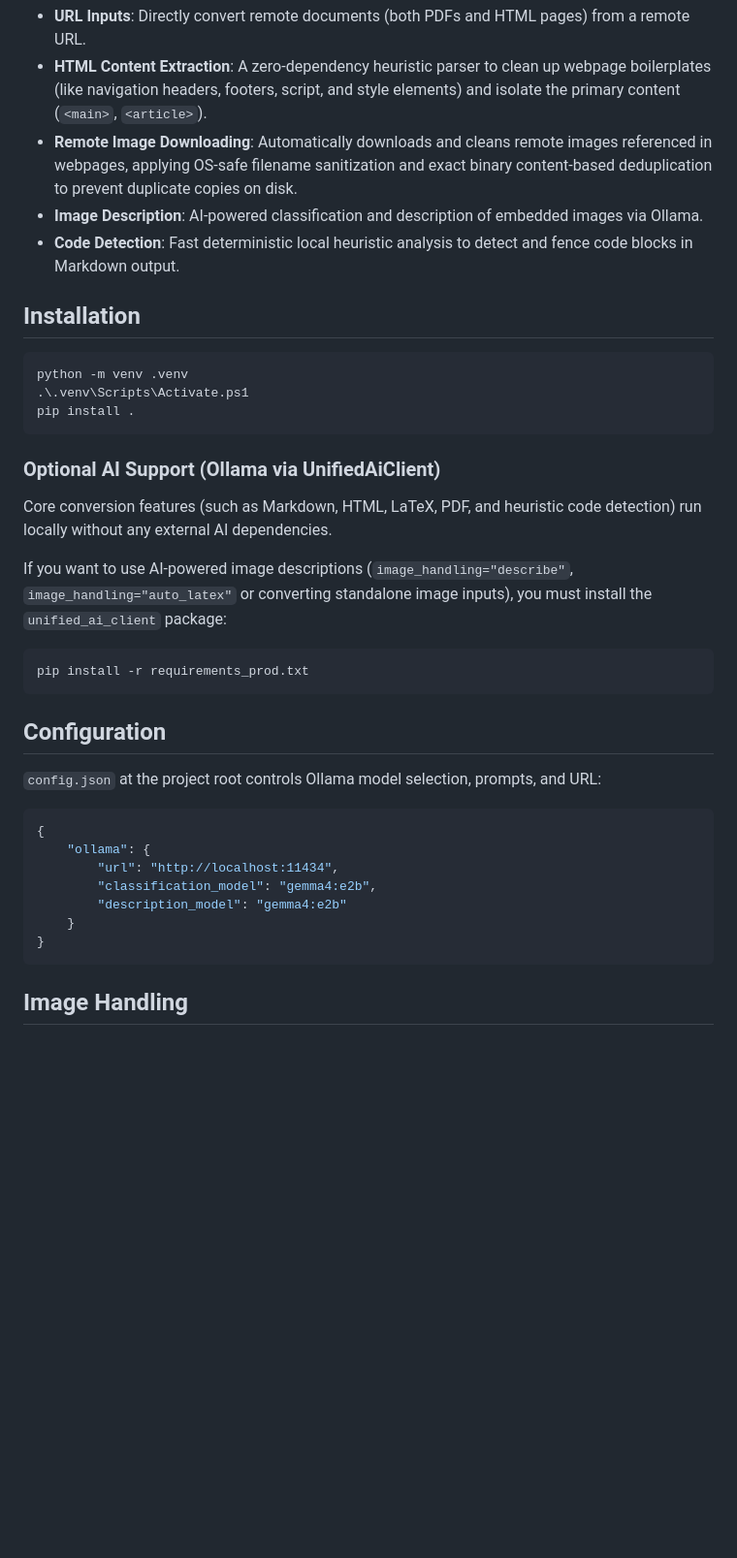
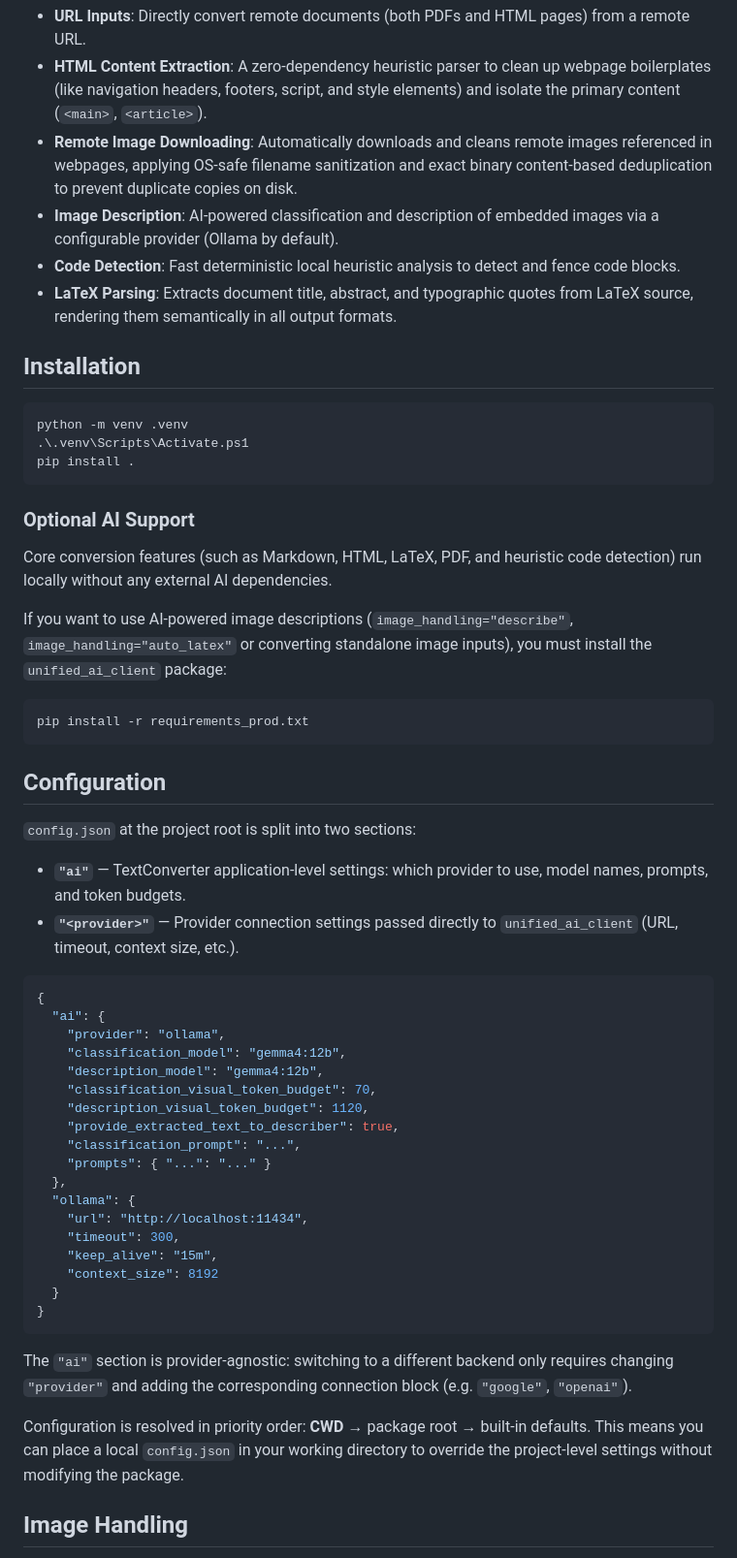
Before and after one commit to Kuig/TextConverter, a Markdown page: README.md, the part around one of its changes. Shown at 97% size. Drawn GitHub-style; blank space fills up the shorter version.

Commit message:
docs: update README.md

````diff
--- a/README.md
+++ b/README.md
@@ -8,8 +8,9 @@ TextConverter converts between PDF, HTML, Markdown, LaTeX, and JSON formats. It
 - **URL Inputs**: Directly convert remote documents (both PDFs and HTML pages) from a remote URL.
 - **HTML Content Extraction**: A zero-dependency heuristic parser to clean up webpage boilerplates (like navigation headers, footers, script, and style elements) and isolate the primary content (`<main>`, `<article>`).
 - **Remote Image Downloading**: Automatically downloads and cleans remote images referenced in webpages, applying OS-safe filename sanitization and exact binary content-based deduplication to prevent duplicate copies on disk.
-- **Image Description**: AI-powered classification and description of embedded images via Ollama.
-- **Code Detection**: Fast deterministic local heuristic analysis to detect and fence code blocks in Markdown output.
+- **Image Description**: AI-powered classification and description of embedded images via a configurable provider (Ollama by default).
+- **Code Detection**: Fast deterministic local heuristic analysis to detect and fence code blocks.
+- **LaTeX Parsing**: Extracts document title, abstract, and typographic quotes from LaTeX source, rendering them semantically in all output formats.
 
 ## Installation
 
@@ -19,7 +20,7 @@ python -m venv .venv
 pip install .
 ```
 
-### Optional AI Support (Ollama via UnifiedAiClient)
+### Optional AI Support
 
 Core conversion features (such as Markdown, HTML, LaTeX, PDF, and heuristic code detection) run locally without any external AI dependencies.
 
@@ -30,17 +31,35 @@ pip install -r requirements_prod.txt
 
 ## Configuration
 
-`config.json` at the project root controls Ollama model selection, prompts, and URL:
+`config.json` at the project root is split into two sections:
+
+- **`"ai"`** — TextConverter application-level settings: which provider to use, model names, prompts, and token budgets.
+- **`"<provider>"`** — Provider connection settings passed directly to `unified_ai_client` (URL, timeout, context size, etc.).
 
 ```json
 {
-    "ollama": {
-        "url": "http://localhost:11434",
-        "classification_model": "gemma4:e2b",
-        "description_model": "gemma4:e2b"
-    }
+  "ai": {
+    "provider": "ollama",
+    "classification_model": "gemma4:12b",
+    "description_model": "gemma4:12b",
+    "classification_visual_token_budget": 70,
+    "description_visual_token_budget": 1120,
+    "provide_extracted_text_to_describer": true,
+    "classification_prompt": "...",
+    "prompts": { "...": "..." }
+  },
+  "ollama": {
+    "url": "http://localhost:11434",
+    "timeout": 300,
+    "keep_alive": "15m",
+    "context_size": 8192
+  }
 }
 ```
+
+The `"ai"` section is provider-agnostic: switching to a different backend only requires changing `"provider"` and adding the corresponding connection block (e.g. `"google"`, `"openai"`).
+
+Configuration is resolved in priority order: **CWD** → package root → built-in defaults. This means you can place a local `config.json` in your working directory to override the project-level settings without modifying the package.
 
 ## Image Handling
 
````
Also changed, not shown: other parts of README.md (+7 -6 lines).
